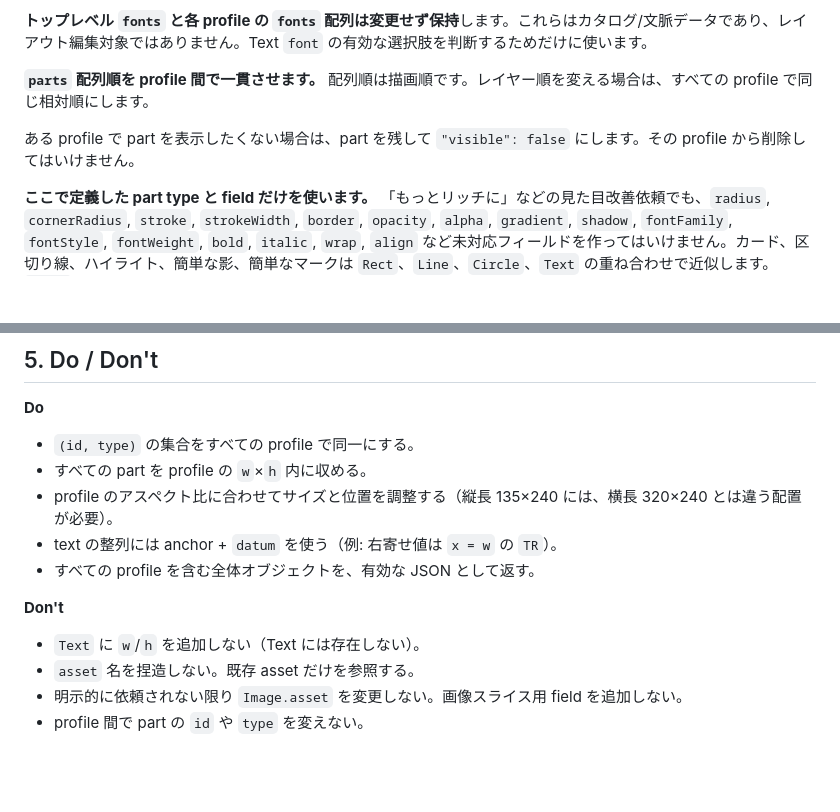
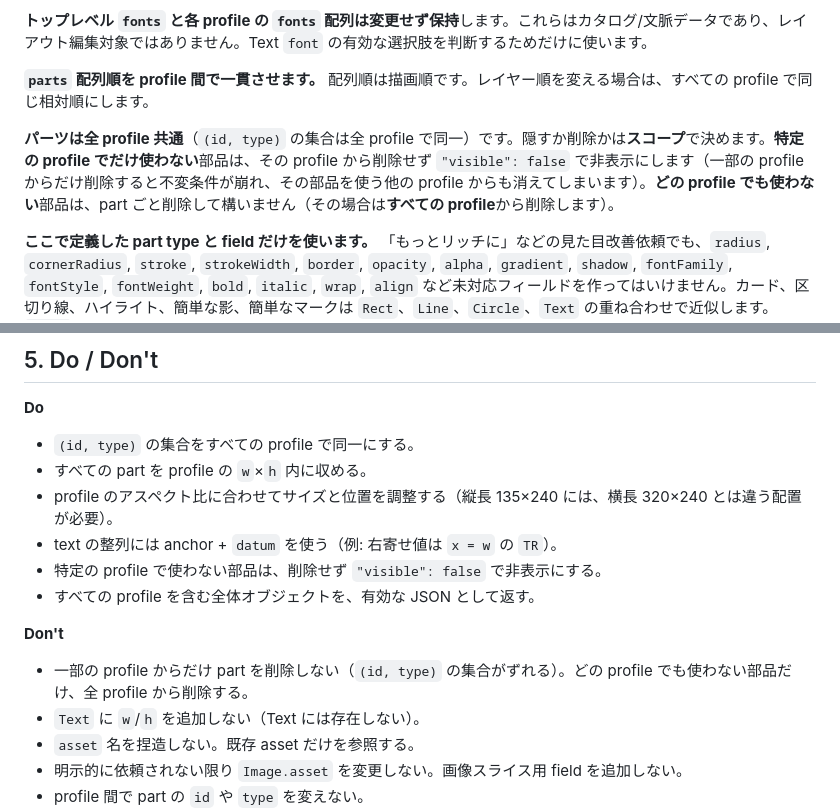
Before and after one commit to tanakamasayuki/LGFXScreenBuilder, a Markdown page: docs/AI_LAYOUT_IO.ja.md, 2 parts joined by grey strips. GitHub-like rendering; blank space fills up the shorter version.

Commit message:
fix: Clarify part visibility rules across profiles in AI Layout documentation

```diff
--- a/docs/AI_LAYOUT_IO.ja.md
+++ b/docs/AI_LAYOUT_IO.ja.md
@@ -222,7 +222,7 @@ LovyanGFX/M5GFX の `drawLine(x, y, x2, y2, color)` に対応します。stroke-
 
 **`parts` 配列順を profile 間で一貫させます。** 配列順は描画順です。レイヤー順を変える場合は、すべての profile で同じ相対順にします。
 
-ある profile で part を表示したくない場合は、part を残して `"visible": false` にします。その profile から削除してはいけません。
+**パーツは全 profile 共通**（`(id, type)` の集合は全 profile で同一）です。隠すか削除かは**スコープ**で決めます。**特定の profile でだけ使わない**部品は、その profile から削除せず `"visible": false` で非表示にします（一部の profile からだけ削除すると不変条件が崩れ、その部品を使う他の profile からも消えてしまいます）。**どの profile でも使わない**部品は、part ごと削除して構いません（その場合は**すべての profile**から削除します）。
 
 **ここで定義した part type と field だけを使います。** 「もっとリッチに」などの見た目改善依頼でも、`radius`, `cornerRadius`, `stroke`, `strokeWidth`, `border`, `opacity`, `alpha`, `gradient`, `shadow`, `fontFamily`, `fontStyle`, `fontWeight`, `bold`, `italic`, `wrap`, `align` など未対応フィールドを作ってはいけません。カード、区切り線、ハイライト、簡単な影、簡単なマークは `Rect`、`Line`、`Circle`、`Text` の重ね合わせで近似します。`Image` は既存 project asset を配置する場合だけ使い、asset 名、画像スライス、プロファイル別 asset 差し替えを捏造してはいけません。
 
@@ -243,9 +243,11 @@ LovyanGFX/M5GFX の `drawLine(x, y, x2, y2, color)` に対応します。stroke-
 - すべての part を profile の `w`×`h` 内に収める。
 - profile のアスペクト比に合わせてサイズと位置を調整する（縦長 135×240 には、横長 320×240 とは違う配置が必要）。
 - text の整列には anchor + `datum` を使う（例: 右寄せ値は `x = w` の `TR`）。
+- 特定の profile で使わない部品は、削除せず `"visible": false` で非表示にする。
 - すべての profile を含む全体オブジェクトを、有効な JSON として返す。
 
 **Don't**
+- 一部の profile からだけ part を削除しない（`(id, type)` の集合がずれる）。どの profile でも使わない部品だけ、全 profile から削除する。
 - `Text` に `w`/`h` を追加しない（Text には存在しない）。
 - `asset` 名を捏造しない。既存 asset だけを参照する。
 - 明示的に依頼されない限り `Image.asset` を変更しない。画像スライス用 field を追加しない。
```
Also changed, not shown: docs/AI_LAYOUT_IO.md (+8 -2 lines).
